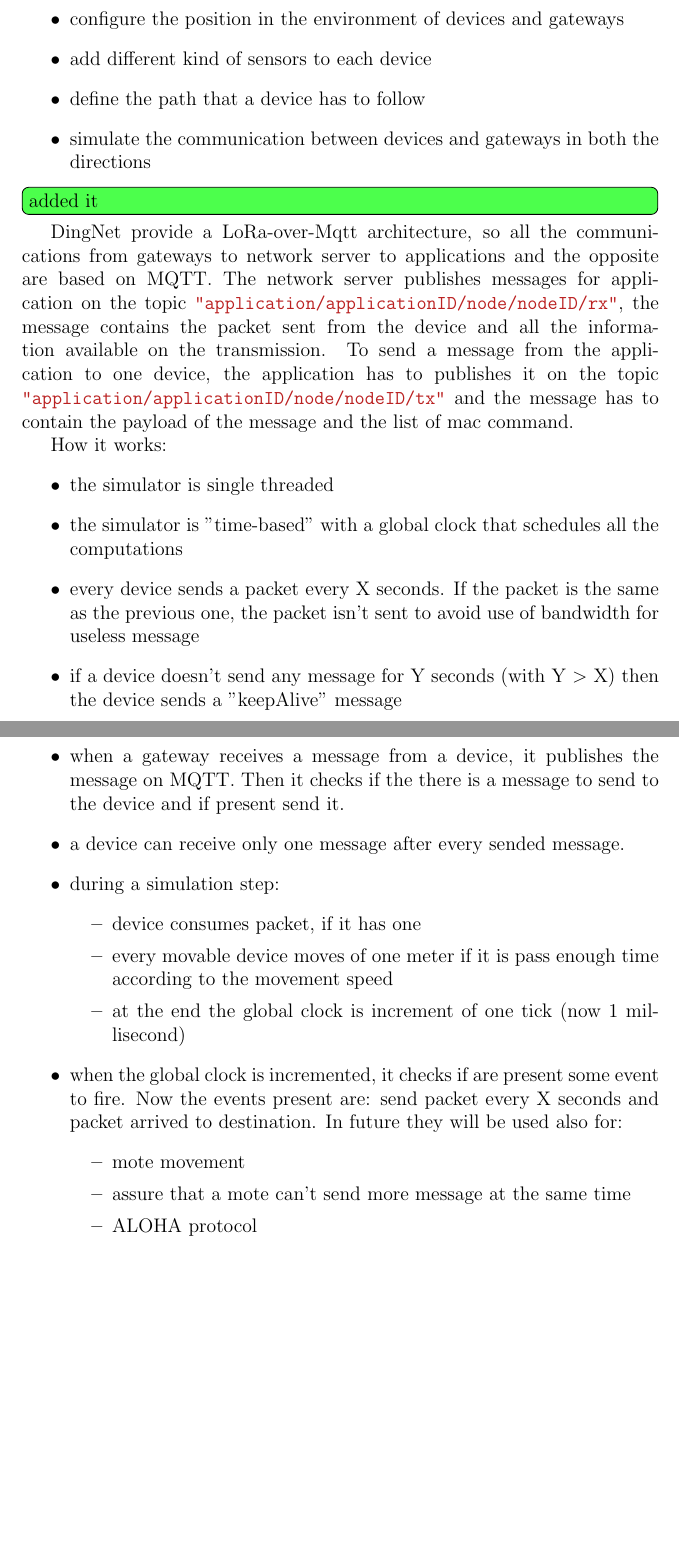
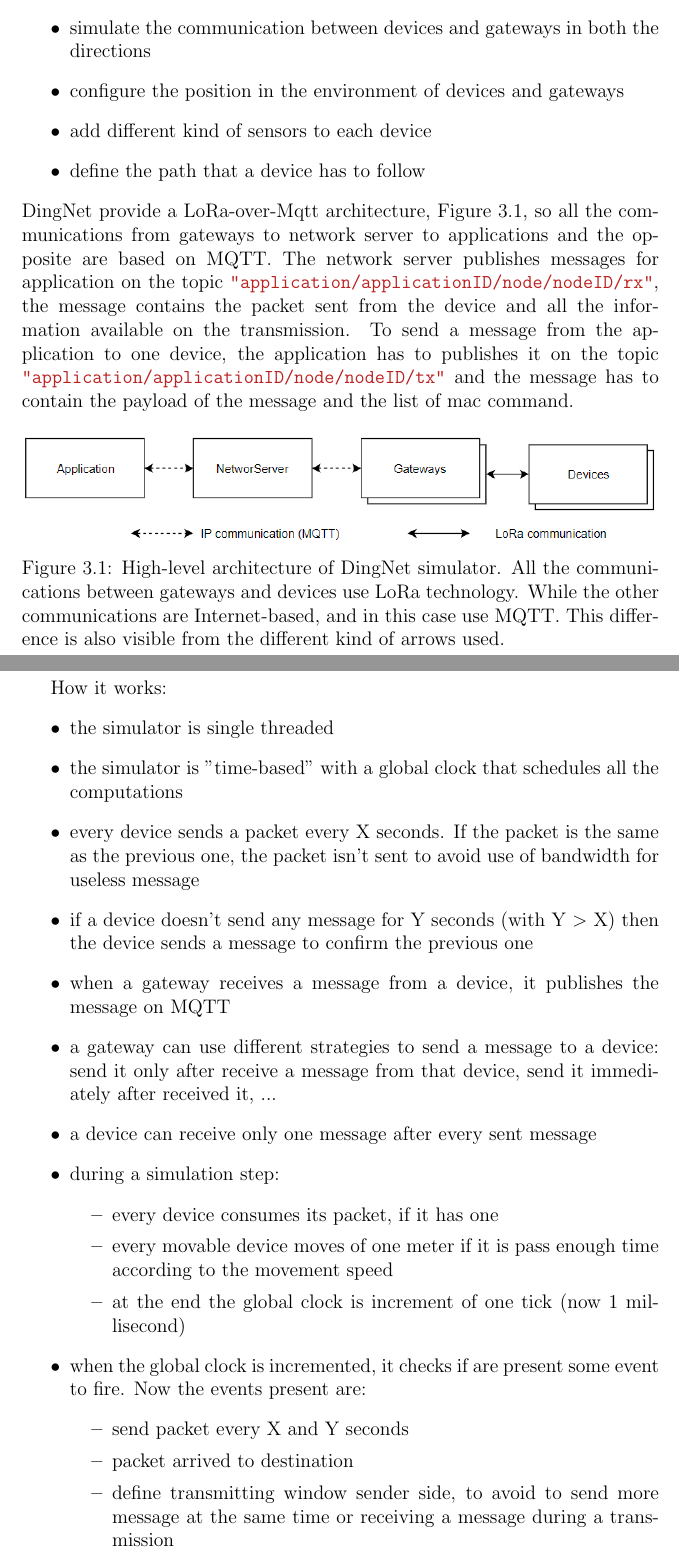
Before and after one commit to Placu95/thesisRelation, a LaTeX thesis (main.tex, which reads chapters/Technologies.tex): two parts of pages 8 and 9 of 17 before the commit and two parts of pages 7 and 8 of 16 after it, joined at a grey line, cut so that both start at the same text, the shorter picture padded with empty space. Compiled offline with pdfLaTeX.

Commit message:
version 0.2.1

```diff
--- a/chapters/Technologies.tex
+++ b/chapters/Technologies.tex
@@ -21,11 +21,14 @@
 \begin{itemize}
     \item define different types of devices
     \item configure the network parameter for each device and gateway
+    \item simulate the communication between devices and gateways in both the directions
     \item configure the position in the environment of devices and gateways
     \item add different kind of sensors to each device
     \item define the path that a device has to follow
-    \item simulate the communication between devices and gateways in both the directions
 \end{itemize}
-\todo[inline, color=green!70]{added it}
-DingNet provide a LoRa-over-Mqtt architecture, so all the communications from gateways to network server to applications and the opposite are based on MQTT. The network server publishes messages for application on the topic \mintinline{java}{"application/applicationID/node/nodeID/rx"}, the message contains the packet sent from the device and all the information available on the transmission. To send a message from the application to one device, the application has to publishes it on the topic \mbox{\mintinline{java}{"application/applicationID/node/nodeID/tx"}} and the message has to contain the payload of the message and the list of mac command.
+DingNet provide a LoRa-over-Mqtt architecture, \autoref{fig:dingARch}, so all the communications from gateways to network server to applications and the opposite are based on MQTT. The network server publishes messages for application on the topic \mintinline{java}{"application/applicationID/node/nodeID/rx"}, the message contains the packet sent from the device and all the information available on the transmission. To send a message from the application to one device, the application has to publishes it on the topic \mbox{\mintinline{java}{"application/applicationID/node/nodeID/tx"}} and the message has to contain the payload of the message and the list of mac command.
 
+\begin{figure}[h]
+    \centering
+    \includegraphics[scale=0.8]{images/dingNet-arch.png}
+    \caption{High-level architecture of DingNet simulator. All the communications between gateways and devices use LoRa technology. While the other communications are Internet-based, and in this case use MQTT. This difference is also visible from the different kind of arrows used.}
@@ -34,19 +40,20 @@
     \item the simulator is single threaded
     \item the simulator is "time-based" with a global clock that schedules all the computations
     \item every device sends a packet every X seconds. If the packet is the same as the previous one, the packet isn't sent to avoid use of bandwidth for useless message
-    \item if a device doesn't send any message for Y seconds (with Y $>$ X) then the device sends a "keepAlive" message
-    \item when a gateway receives a message from a device, it publishes the message on MQTT. Then it checks if the there is a message to send to the device and if present send it.
-    \item a device can receive only one message after every sended message.
+    \item if a device doesn't send any message for Y seconds (with Y $>$ X) then the device sends a message to confirm the previous one
+    \item when a gateway receives a message from a device, it publishes the message on MQTT
+    \item a gateway can use different strategies to send a message to a device: send it only after receive a message from that device, send it immediately after received it, ...
+    \item a device can receive only one message after every sent message
     \item during a simulation step:
     \begin{itemize}
-        \item device consumes packet, if it has one
+        \item every device consumes its packet, if it has one
         \item every movable device moves of one meter if it is pass enough time according to the movement speed
         \item at the end the global clock is increment of one tick (now 1 millisecond)
     \end{itemize}
-    \item when the global clock is incremented, it checks if are present some event to fire. Now the events present are: send packet every X seconds and packet arrived to destination. In future they will be used also for:
+    \item when the global clock is incremented, it checks if are present some event to fire. Now the events present are:
     \begin{itemize}
-        \item mote movement
-        \item assure that a mote can't send more message at the same time
-        \item ALOHA protocol
+        \item send packet every X and Y seconds
+        \item packet arrived to destination
+        \item define transmitting window sender side, to avoid to send more message at the same time or receiving a message during a transmission
     \end{itemize}
 \end{itemize}
```
Also changed, not shown: chapters/Architecture.tex (+1 -2 lines), chapters/Design.tex (+16 -16 lines), chapters/Requirement.tex (+1 -2 lines), images/dingNet-arch.png (added), images/execContextModel_v3a.png (added), chapters/Technologies.tex (5 more changed lines).
